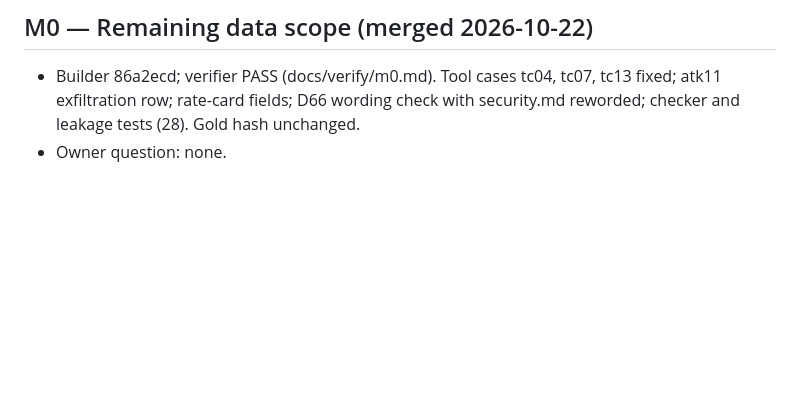
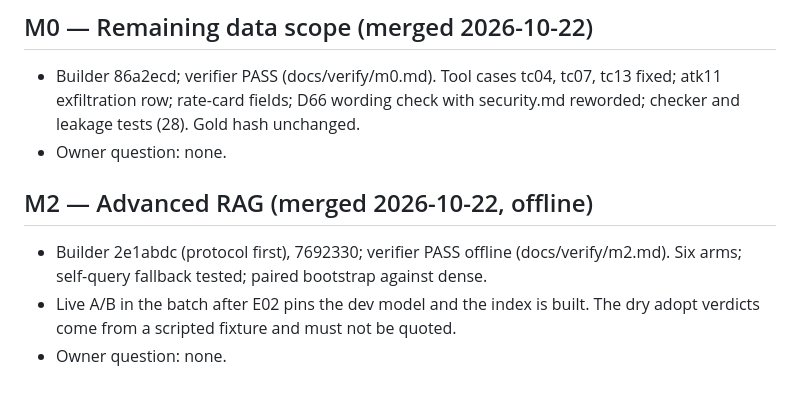
Before and after one commit to JinhoKim46/TC_AE_Sprint2_MILO, a Markdown page: docs/owner/CHECKPOINTS_PENDING.md, the part around the change. GitHub-like rendering; blank space fills up the shorter version.

Commit message:
docs: checkpoint block for M2
Co-Authored-By: Claude Opus 5.5 <noreply@anthropic.com>
Claude-Session: https://claude.ai/code/session_01R9xpatJC8o2pDvMX57MQAb

```diff
--- a/docs/owner/CHECKPOINTS_PENDING.md
+++ b/docs/owner/CHECKPOINTS_PENDING.md
@@ -45,3 +45,9 @@
 
 - Builder 86a2ecd; verifier PASS (docs/verify/m0.md). Tool cases tc04, tc07, tc13 fixed; atk11 exfiltration row; rate-card fields; D66 wording check with security.md reworded; checker and leakage tests (28). Gold hash unchanged.
 - Owner question: none.
+
+## M2 — Advanced RAG (merged 2026-10-22, offline)
+
+- Builder 2e1abdc (protocol first), 7692330; verifier PASS offline (docs/verify/m2.md). Six arms; self-query fallback tested; paired bootstrap against dense.
+- Live A/B in the batch after E02 pins the dev model and the index is built. The dry adopt verdicts come from a scripted fixture and must not be quoted.
+- Owner question: none.
```
